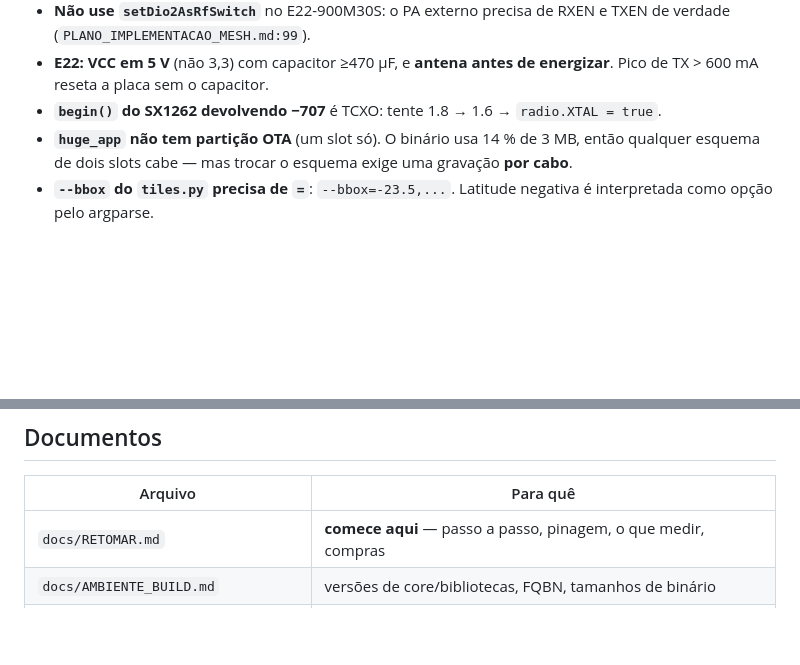
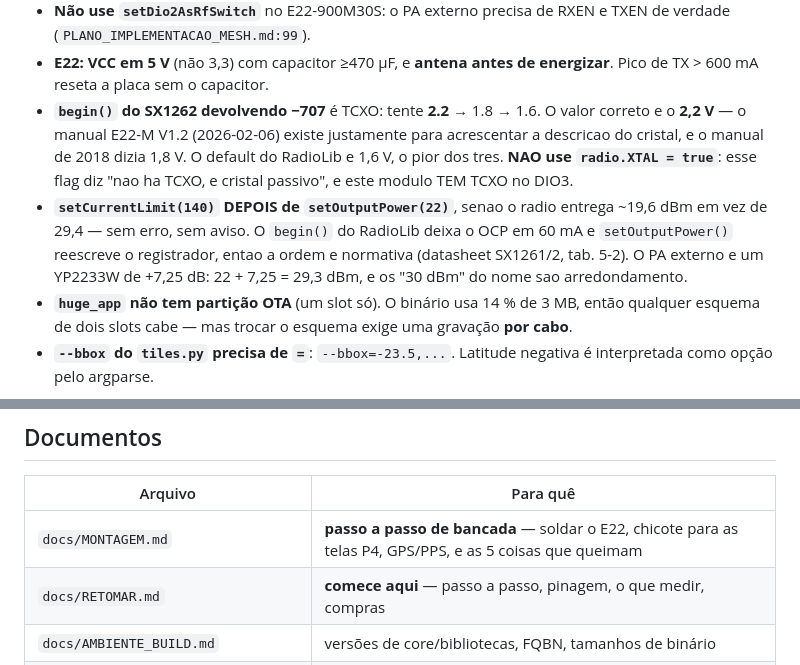
Before and after one commit to gabrielDallape/minhoca-trail-system, a Markdown page: CLAUDE.md, 2 parts joined by grey strips. Rendered like a GitHub page; blank space fills up the shorter version.

```diff
--- a/CLAUDE.md
+++ b/CLAUDE.md
@@ -112,8 +112,16 @@ Todas verificadas neste repo ou em fonte primária. Não redescubra:
   TXEN de verdade (`PLANO_IMPLEMENTACAO_MESH.md:99`).
 - **E22: VCC em 5 V** (não 3,3) com capacitor ≥470 µF, e **antena antes de
   energizar**. Pico de TX > 600 mA reseta a placa sem o capacitor.
-- **`begin()` do SX1262 devolvendo −707** é TCXO: tente 1.8 → 1.6 →
-  `radio.XTAL = true`.
+- **`begin()` do SX1262 devolvendo −707** é TCXO: tente **2.2** → 1.8 → 1.6. O valor
+  correto e o **2,2 V** — o manual E22-M V1.2 (2026-02-06) existe justamente para
+  acrescentar a descricao do cristal, e o manual de 2018 dizia 1,8 V. O default do
+  RadioLib e 1,6 V, o pior dos tres. **NAO use `radio.XTAL = true`**: esse flag diz
+  "nao ha TCXO, e cristal passivo", e este modulo TEM TCXO no DIO3.
+- **`setCurrentLimit(140)` DEPOIS de `setOutputPower(22)`**, senao o radio entrega
+  ~19,6 dBm em vez de 29,4 — sem erro, sem aviso. O `begin()` do RadioLib deixa o OCP
+  em 60 mA e `setOutputPower()` reescreve o registrador, entao a ordem e normativa
+  (datasheet SX1261/2, tab. 5-2). O PA externo e um YP2233W de +7,25 dB: 22 + 7,25 =
+  29,3 dBm, e os "30 dBm" do nome sao arredondamento.
 - **`huge_app` não tem partição OTA** (um slot só). O binário usa 14 % de 3 MB,
   então qualquer esquema de dois slots cabe — mas trocar o esquema exige uma
   gravação **por cabo**.
@@ -156,6 +164,7 @@ O que dá para fazer **sem hardware novo**, em ordem de valor (detalhes em
 
 | Arquivo | Para quê |
 |---|---|
+| `docs/MONTAGEM.md` | **passo a passo de bancada** — soldar o E22, chicote para as telas P4, GPS/PPS, e as 5 coisas que queimam |
 | `docs/RETOMAR.md` | **comece aqui** — passo a passo, pinagem, o que medir, compras |
 | `docs/AMBIENTE_BUILD.md` | versões de core/bibliotecas, FQBN, tamanhos de binário |
 | `docs/PLANO_IMPLEMENTACAO_MESH.md` | o plano do produto final (P4, ESP-IDF, TDMA, mapa) |
```
Also changed, not shown: docs/MONTAGEM.md (added, +324 -0 lines).
